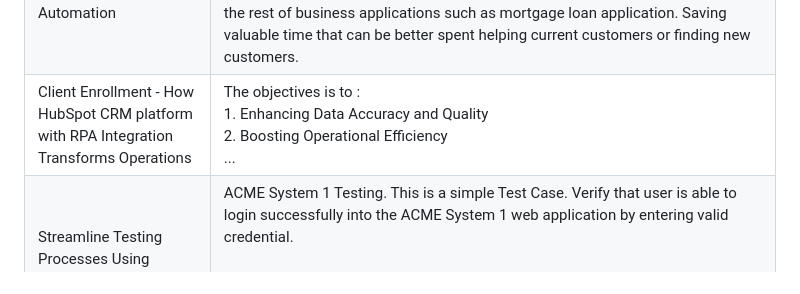
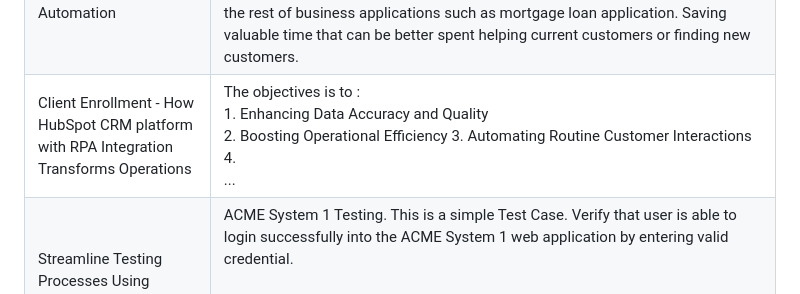
Before and after one commit to bacdillon/UiPath-Automation, a Markdown page: README.md, the part around the change. GitHub-like rendering.

```diff
--- a/README.md
+++ b/README.md
@@ -6,7 +6,7 @@
 |Auomated Annual Bonus Analysis Report Generation| The process is to offered flexibility to execute reports when needed. The bots can be triggered either on-demand or can be scheduled to generate the reports automatically. The solution can link to multiple data sources to generate reports seamlessly and notify to the owner the tasks has completed.  |
 | CAG App Reviews Sentiment Analysis - UPDATED | It’s humanly impossible to manually go through each review, assign an accurate sentiment score for each, and determine the overall sentiment reviews. The script will assign a score based on that key phrase to help determine whether the surrounding sentiment is positive, negative, or neutral. *** CAG App Reviews Sentiment Analysis using GenAI Sentiment Analysis|
 | Customer Relationship Management (CRM) System with Automation | The process is to setting up bots for automate integrate CRM-related workflows and automate tasks to trigger, updating relevant data retrieving from various data source such as spreadsheet, extract data from application forms, PDF or email. This can rest assure that departments can access fresh data. Besides, it does help CRM up to date with the most accurate information and CRM is in sync with the rest of business applications such as mortgage loan application. Saving valuable time that can be better spent helping current customers or finding new customers.|
-| Client Enrollment - How HubSpot CRM platform with RPA Integration Transforms Operations | The objectives is to : <br> 1. Enhancing Data Accuracy and Quality <br> 2. Boosting Operational Efficiency <br> ...|
+| Client Enrollment - How HubSpot CRM platform with RPA Integration Transforms Operations | The objectives is to : <br> 1. Enhancing Data Accuracy and Quality <br> 2. Boosting Operational Efficiency 3. Automating Routine Customer Interactions 4. <br> ...|
 | Streamline Testing Processes Using UiPath Automation | ACME System 1 Testing. This is a simple Test Case. Verify that user is able to login successfully into the ACME System 1 web application by entering valid credential. <br><br> Data-driven testing, test workflows and applications across various scenarios. Ensure test cases use the prepared test data, debug and run data-driven test cases only from the Test Explorer panel. |
 | Attended Automation within Zoho’s helpdesk environment| The process will automate the creation of help desk tickets using data from an Excel sheet.Once the bot is invoked, it will check whether there are new request files available to process. If available, the bot will read the ticket data from the spreadsheet. The data is used to create support tickets in the Zoho Desk application. |
 | Automated Workflow Integration Between UiPath and ServiceNow | The scenario of how we can use ServiceNow with UiPath. It can be used in fusion with RPA (Robotic Process Automation) to bring many business benefits like integrating heterogeneous platforms through unified workflows, and automatically resolving incidents and IT and non-IT requests.|
```
